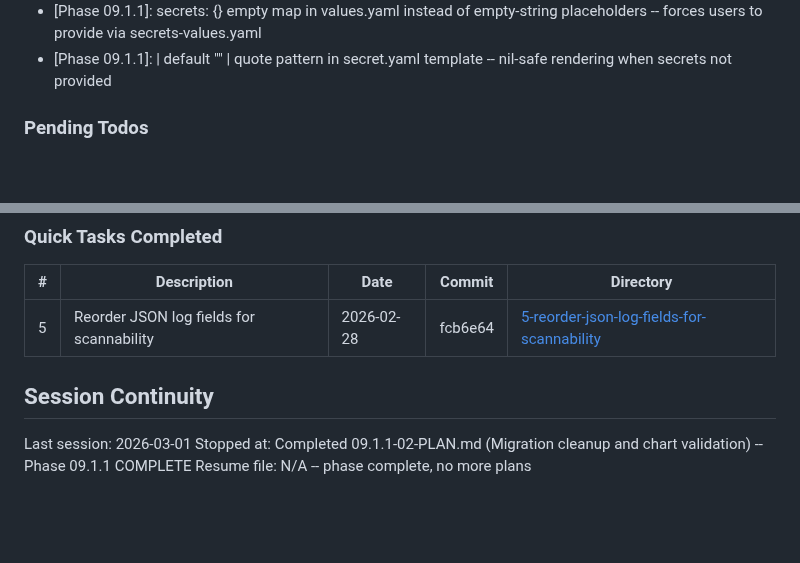
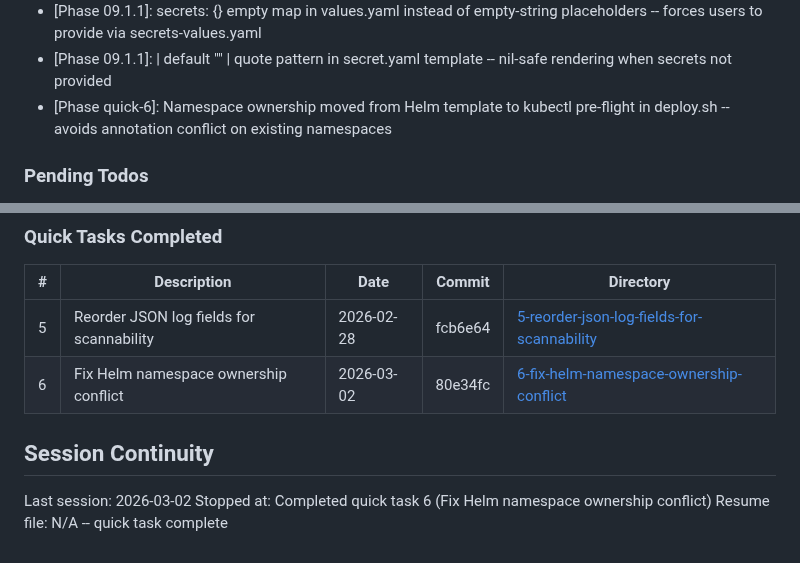
Before and after one commit to HelloThisIsFlo/mailroom, a Markdown page: .planning/STATE.md, 2 parts joined by grey strips. GitHub-like rendering; blank space fills up the shorter version.

Commit message:
docs(quick-6): complete fix Helm namespace ownership conflict
Co-Authored-By: Claude Opus 4.6 <noreply@anthropic.com>

```diff
--- a/.planning/STATE.md
+++ b/.planning/STATE.md
@@ -95,6 +95,7 @@ Full decision log with outcomes in PROJECT.md Key Decisions table.
 - [Phase 09.1.1]: Shared _helpers.tpl securityContext templates ensure Deployment and Job have identical PSS compliance
 - [Phase 09.1.1]: secrets: {} empty map in values.yaml instead of empty-string placeholders -- forces users to provide via secrets-values.yaml
 - [Phase 09.1.1]: | default "" | quote pattern in secret.yaml template -- nil-safe rendering when secrets not provided
+- [Phase quick-6]: Namespace ownership moved from Helm template to kubectl pre-flight in deploy.sh -- avoids annotation conflict on existing namespaces
 
 ### Pending Todos
 
@@ -127,9 +128,10 @@ None.
 | # | Description | Date | Commit | Directory |
 |---|-------------|------|--------|-----------|
 | 5 | Reorder JSON log fields for scannability | 2026-02-28 | fcb6e64 | [5-reorder-json-log-fields-for-scannability](./quick/5-reorder-json-log-fields-for-scannability/) |
+| 6 | Fix Helm namespace ownership conflict | 2026-03-02 | 80e34fc | [6-fix-helm-namespace-ownership-conflict](./quick/6-fix-helm-namespace-ownership-conflict/) |
 
 ## Session Continuity
 
-Last session: 2026-03-01
-Stopped at: Completed 09.1.1-02-PLAN.md (Migration cleanup and chart validation) -- Phase 09.1.1 COMPLETE
-Resume file: N/A -- phase complete, no more plans
+Last session: 2026-03-02
+Stopped at: Completed quick task 6 (Fix Helm namespace ownership conflict)
+Resume file: N/A -- quick task complete
```
Also changed, not shown: 1 other file.
